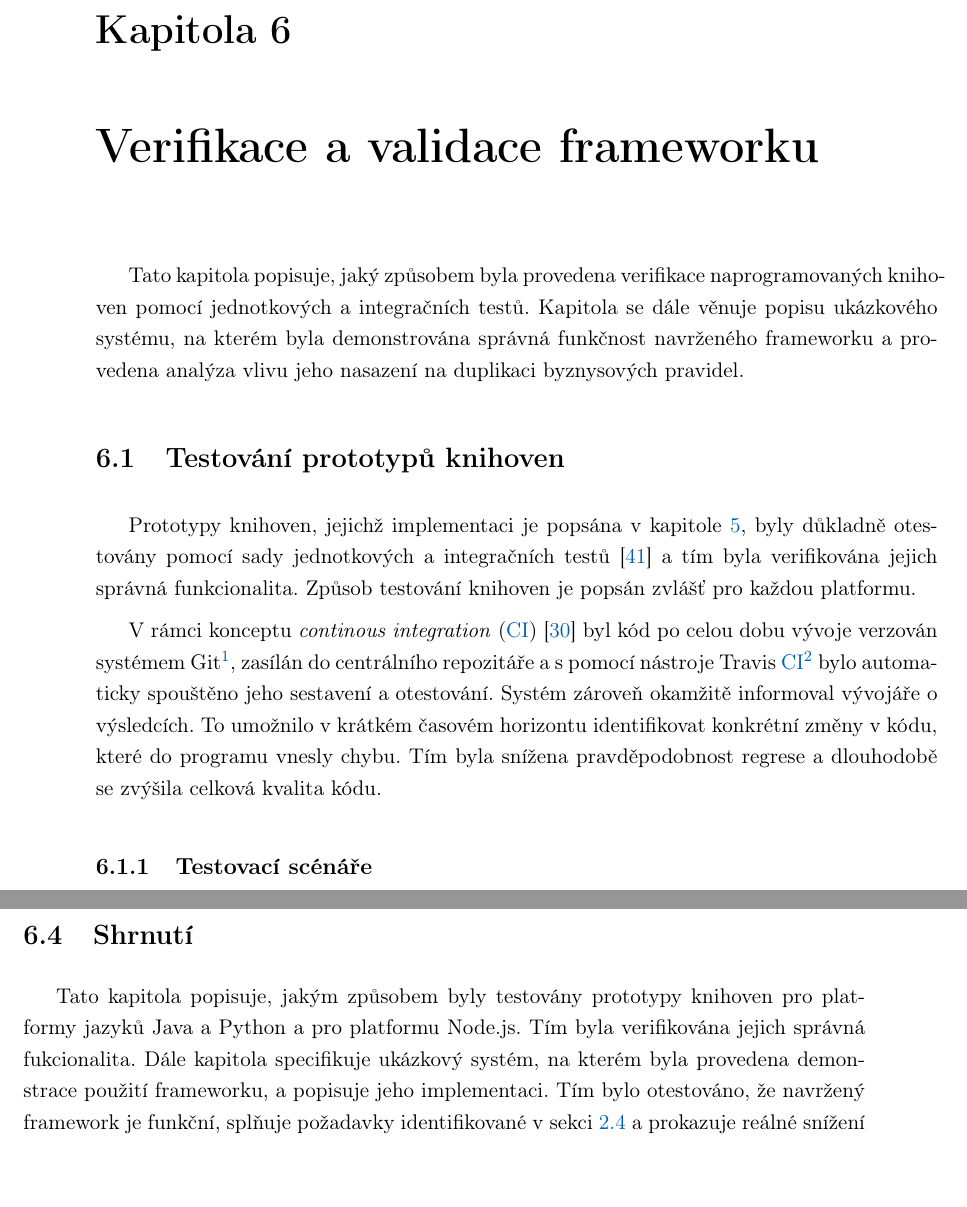
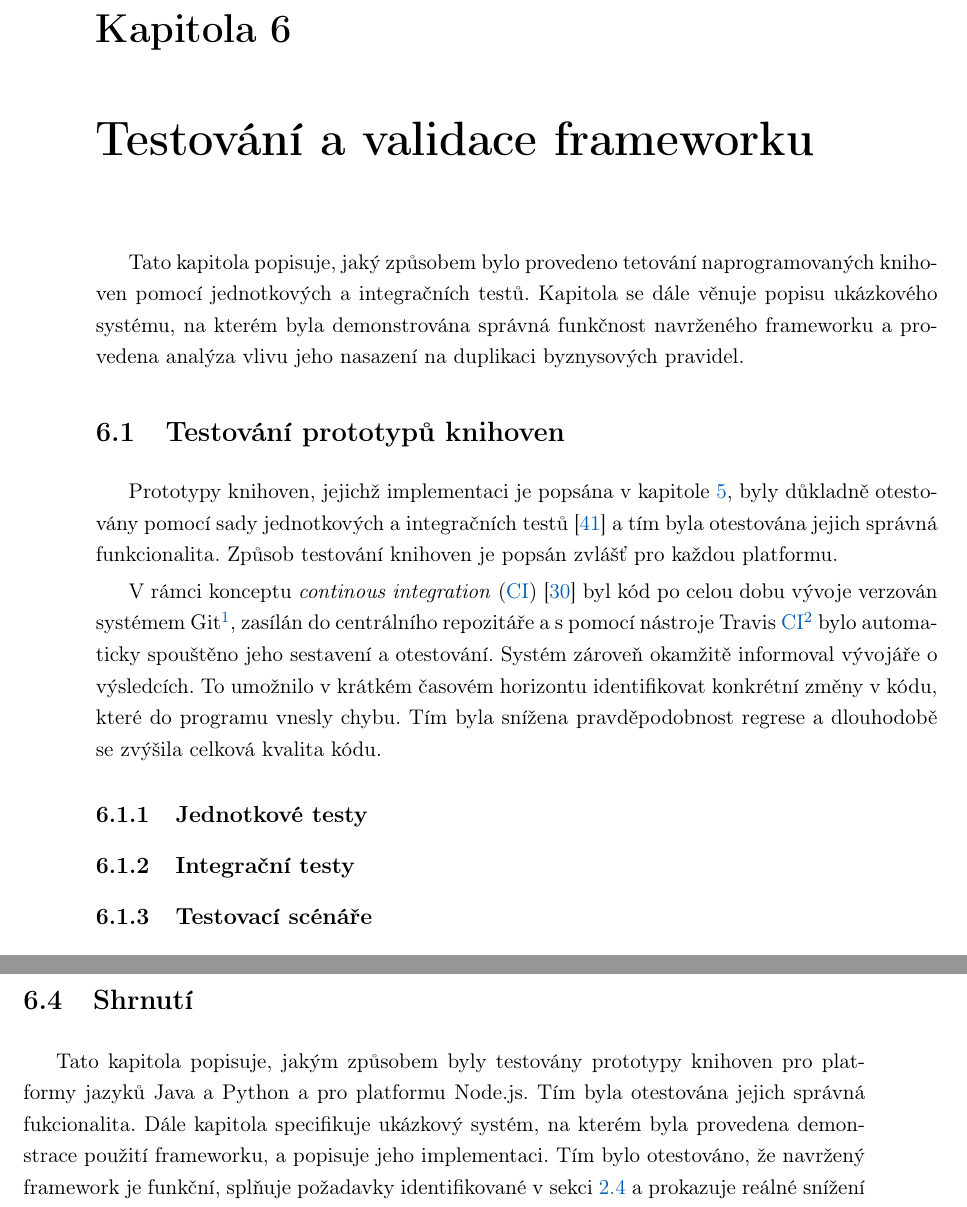
Before and after one commit to klimesf/diploma-thesis-text, a LaTeX thesis (diploma-thesis.tex, which reads content/chapter-06-testovani.tex): two parts of pages 69 and 84 of 101, joined at a grey line, cut so that both start at the same text. Compiled offline with pdfLaTeX.

Commit message:
verifikace -> testovani

```diff
--- a/content/chapter-06-verifikace.tex
+++ b/content/chapter-06-testovani.tex
@@ -7,6 +7,6 @@
 
-Tato kapitola popisuje, jak\'y způsobem byla provedena
-verifikace naprogramovan\'ych knihoven pomoc\'{\i}
+Tato kapitola popisuje, jak\'y způsobem bylo provedeno
+tetování naprogramovan\'ych knihoven pomoc\'{\i}
 jednotkov\'ych a integračn\'{\i}ch testů.
 Kapitola se dále věnuje popisu ukázkového systému, na kterém
 byla demonstrována správná funkčnost navrženého frameworku
@@ -17,7 +17,7 @@ byznysových pravidel.
 
 Prototypy knihoven, jejichž implementaci je popsána v kapitole~\ref{ch:implementace},
 byly důkladně otestovány pomoc\'{\i} sady jednotkov\'ych a integračn\'{\i}ch testů~\cite{luo2001software}
-a t\'{\i}m byla verifikována jejich správná funkcionalita. Způsob
+a t\'{\i}m byla otestována jejich správná funkcionalita. Způsob
 testován\'{\i} knihoven je popsán zvlášť pro každou platformu.
 
 V rámci konceptu \textit{continous integration} (\gls{CI})~\cite{fowler2006continuous}
@@ -29,6 +29,14 @@ Systém zároveň okamžitě informoval v\'yvojáře o v\'ysledc\'{\i}ch.
 To umožnilo v krátkém časovém horizontu identifikovat konkrétn\'{\i} změny
 v kódu, které do programu vnesly chybu. T\'{\i}m byla sn\'{\i}žena
 pravděpodobnost regrese a dlouhodobě se zv\'yšila celková kvalita kódu.
+
+\subsection{Jednotkové testy}
+
+% TODO: popsat co to je
+
+\subsection{Integrační testy}
+
+% TODO: popsat co to je
 
 \subsection{Testovací scénáře}
 
@@ -474,7 +484,7 @@ navržen\'ym způsobem.
 \section{Shrnut\'{\i}}
 
 Tato kapitola popisuje, jak\'ym způsobem byly testovány prototypy knihoven
-pro platformy jazyků Java a Python a pro platformu Node.js. T\'{\i}m byla verifikována
+pro platformy jazyků Java a Python a pro platformu Node.js. T\'{\i}m byla otestována
 jejich správná fukcionalita. Dále kapitola specifikuje ukázkový systém, na kterém byla
 provedena demonstrace použit\'{\i} frameworku, a popisuje jeho implementaci.
 Tím bylo otestováno, že navržen\'y framework je funkčn\'{\i},
```
Also changed, not shown: content/chapter-01-uvod.tex (+1 -1 lines), diploma-thesis.tex (+1 -1 lines), content/chapter-06-testovani.tex (4 more changed lines).
